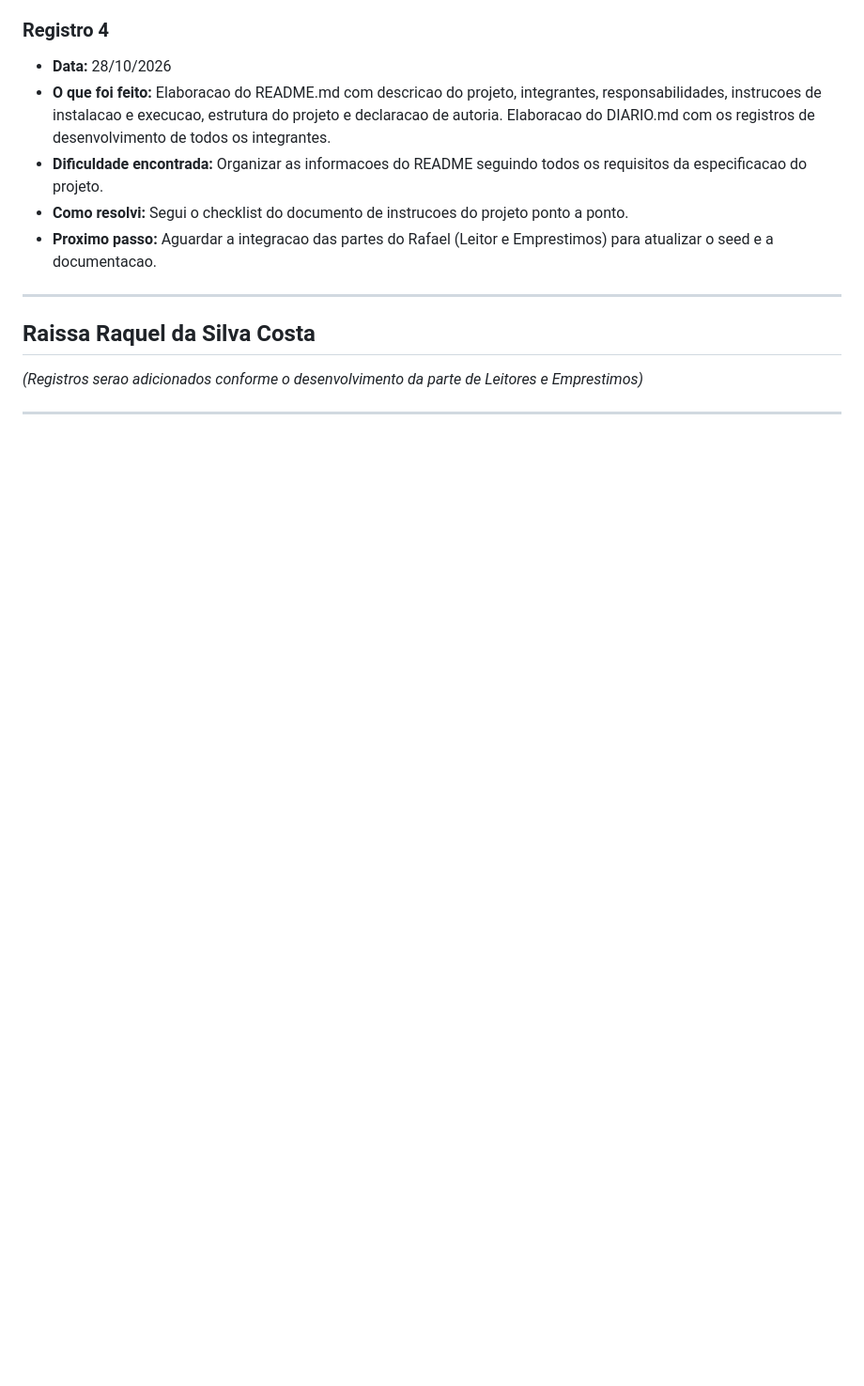
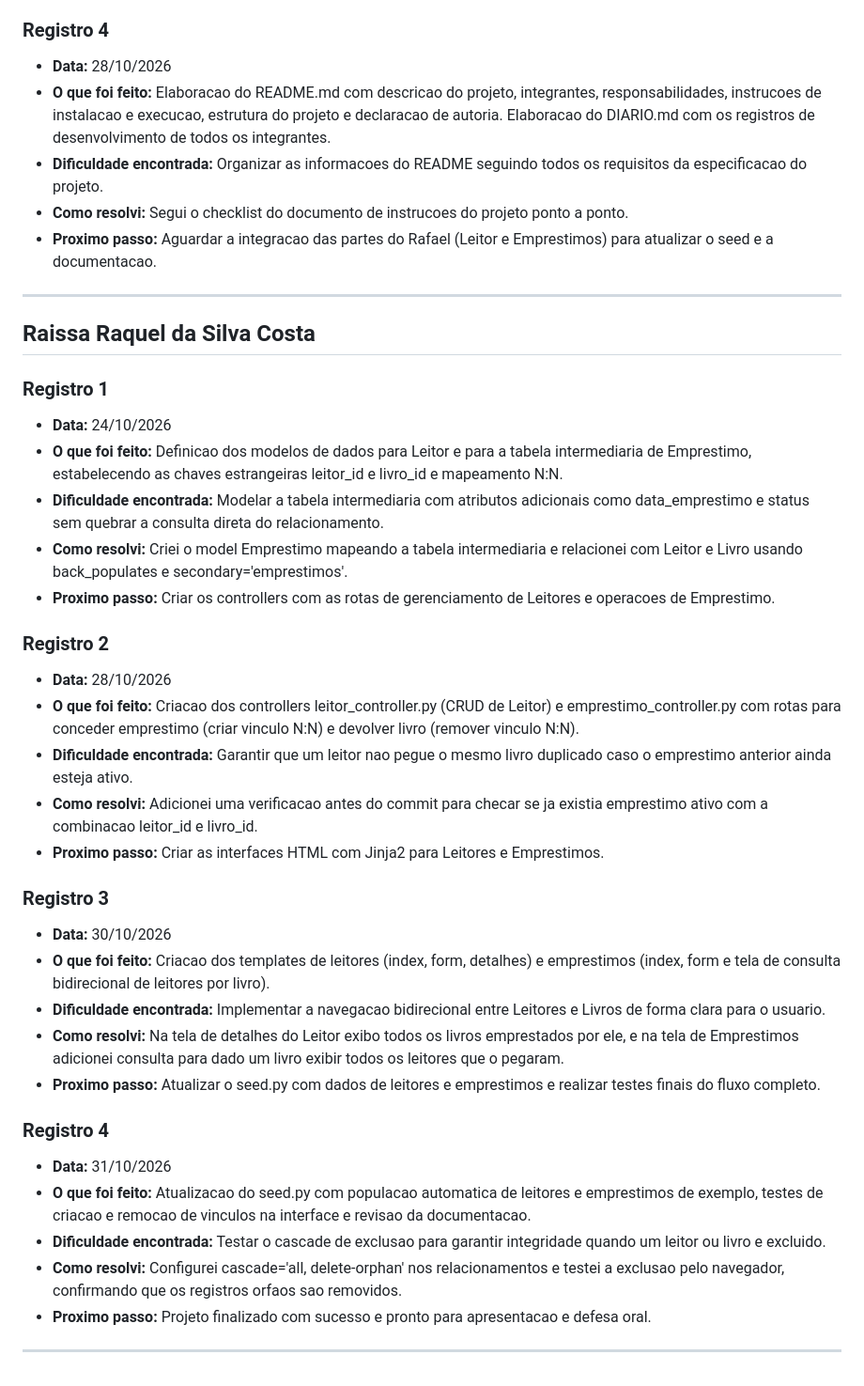
Before and after one commit to guilhermesaul/sistema-biblioteca-flask, a Markdown page: DIARIO.md, the part around one of its changes. Shown at 94% size. Drawn GitHub-style; blank space fills up the shorter version.

```diff
--- a/DIARIO.md
+++ b/DIARIO.md
@@ -79,6 +86,32 @@
 
 ## Raissa Raquel da Silva Costa
 
-*(Registros serao adicionados conforme o desenvolvimento da parte de Leitores e Emprestimos)*
+### Registro 1
+- **Data:** 24/10/2026
+- **O que foi feito:** Definicao dos modelos de dados para Leitor e para a tabela intermediaria de Emprestimo, estabelecendo as chaves estrangeiras leitor_id e livro_id e mapeamento N:N.
+- **Dificuldade encontrada:** Modelar a tabela intermediaria com atributos adicionais como data_emprestimo e status sem quebrar a consulta direta do relacionamento.
+- **Como resolvi:** Criei o model Emprestimo mapeando a tabela intermediaria e relacionei com Leitor e Livro usando back_populates e secondary='emprestimos'.
+- **Proximo passo:** Criar os controllers com as rotas de gerenciamento de Leitores e operacoes de Emprestimo.
+
+### Registro 2
+- **Data:** 28/10/2026
+- **O que foi feito:** Criacao dos controllers leitor_controller.py (CRUD de Leitor) e emprestimo_controller.py com rotas para conceder emprestimo (criar vinculo N:N) e devolver livro (remover vinculo N:N).
+- **Dificuldade encontrada:** Garantir que um leitor nao pegue o mesmo livro duplicado caso o emprestimo anterior ainda esteja ativo.
+- **Como resolvi:** Adicionei uma verificacao antes do commit para checar se ja existia emprestimo ativo com a combinacao leitor_id e livro_id.
+- **Proximo passo:** Criar as interfaces HTML com Jinja2 para Leitores e Emprestimos.
+
+### Registro 3
+- **Data:** 30/10/2026
+- **O que foi feito:** Criacao dos templates de leitores (index, form, detalhes) e emprestimos (index, form e tela de consulta bidirecional de leitores por livro).
+- **Dificuldade encontrada:** Implementar a navegacao bidirecional entre Leitores e Livros de forma clara para o usuario.
+- **Como resolvi:** Na tela de detalhes do Leitor exibo todos os livros emprestados por ele, e na tela de Emprestimos adicionei consulta para dado um livro exibir todos os leitores que o pegaram.
+- **Proximo passo:** Atualizar o seed.py com dados de leitores e emprestimos e realizar testes finais do fluxo completo.
+
+### Registro 4
+- **Data:** 31/10/2026
+- **O que foi feito:** Atualizacao do seed.py com populacao automatica de leitores e emprestimos de exemplo, testes de criacao e remocao de vinculos na interface e revisao da documentacao.
+- **Dificuldade encontrada:** Testar o cascade de exclusao para garantir integridade quando um leitor ou livro e excluido.
+- **Como resolvi:** Configurei cascade='all, delete-orphan' nos relacionamentos e testei a exclusao pelo navegador, confirmando que os registros orfaos sao removidos.
+- **Proximo passo:** Projeto finalizado com sucesso e pronto para apresentacao e defesa oral.
 
 ---
```
Also changed, not shown: other parts of DIARIO.md (+7 -0 lines), README.md (+42 -14 lines).
